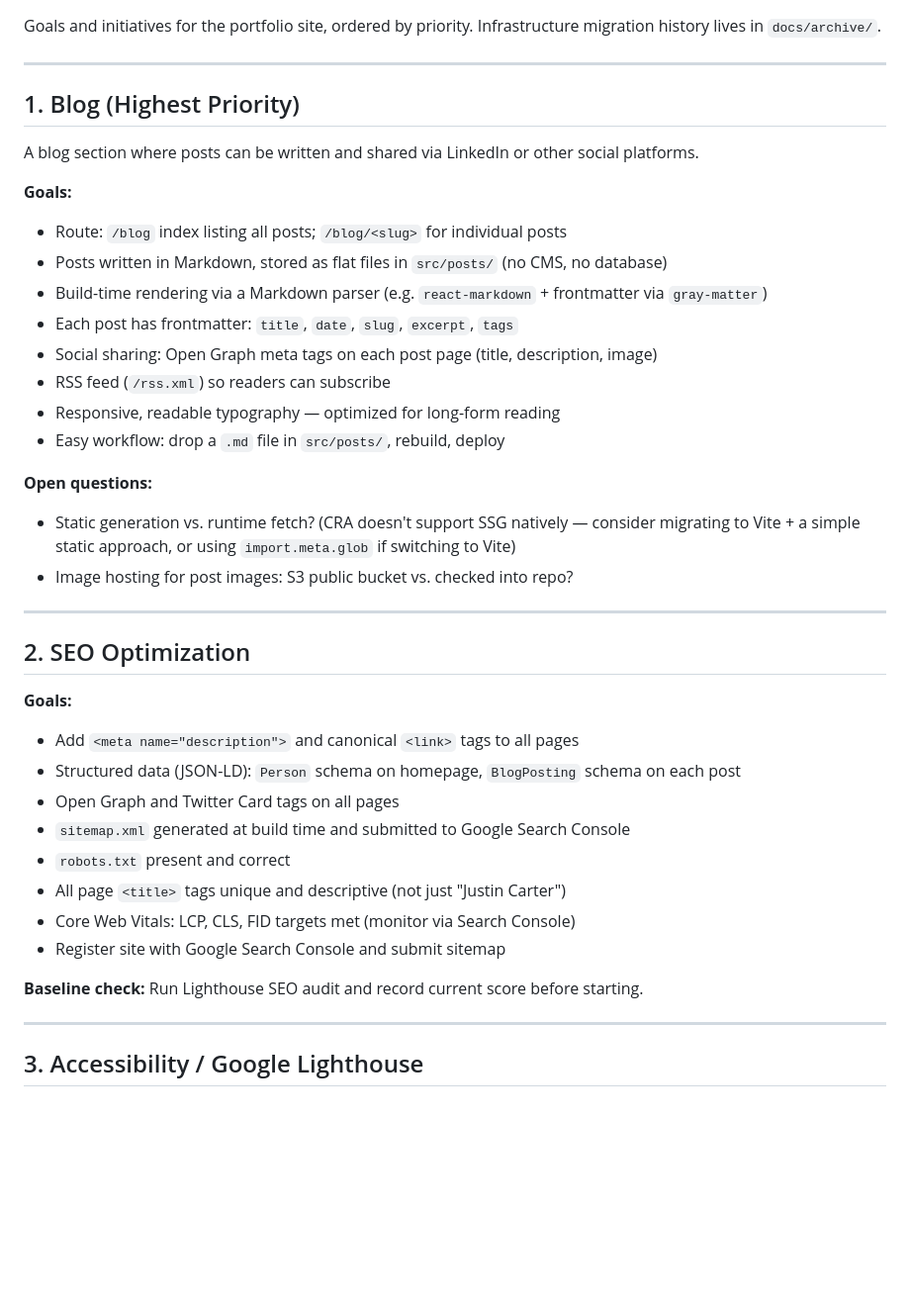
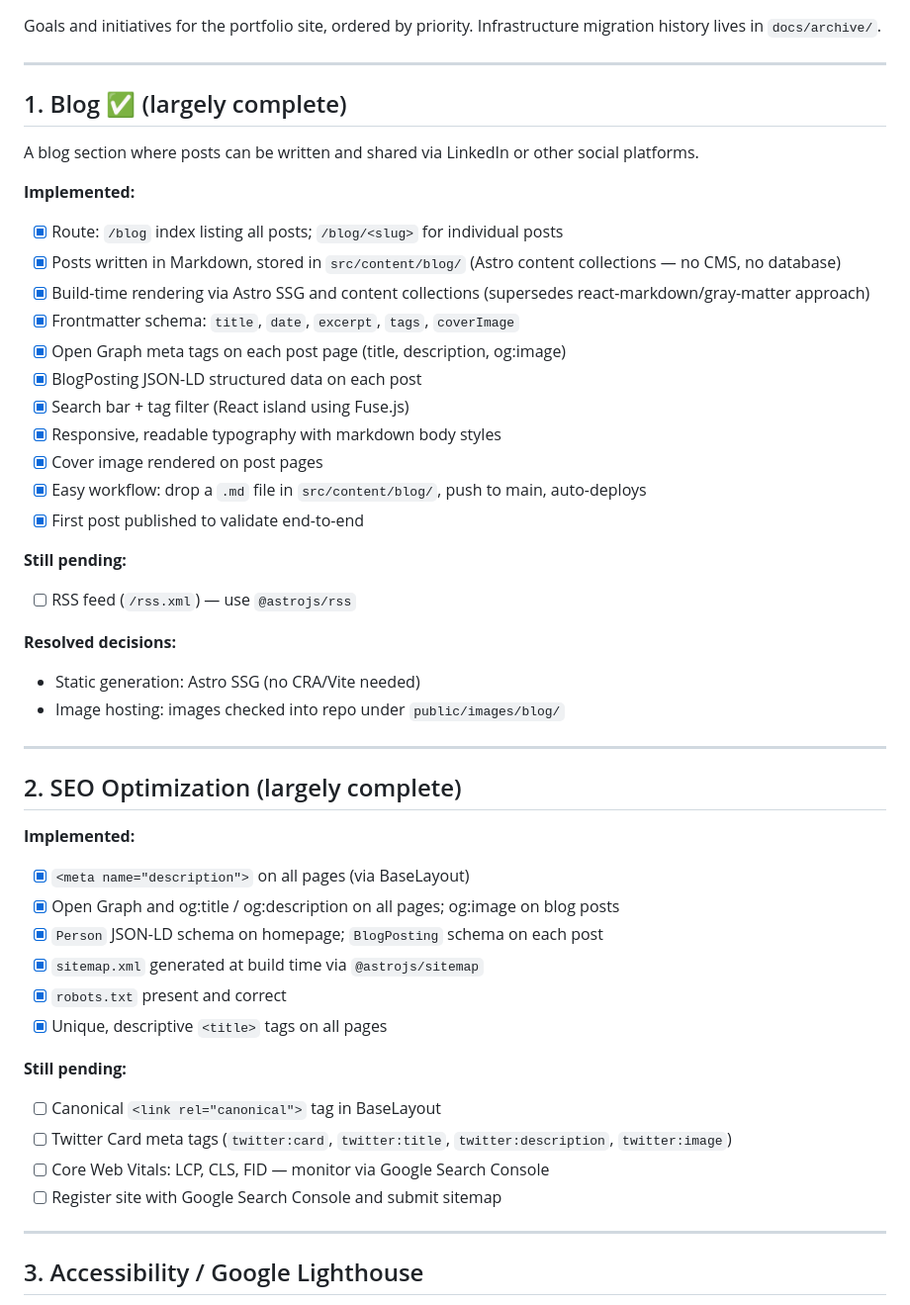
Before and after one commit to Justinmemphis/portfolio-webpage, a Markdown page: ROADMAP.md, the part around one of its changes. Shown at 99% size. Rendered like a GitHub page; blank space fills up the shorter version.

```diff
--- a/ROADMAP.md
+++ b/ROADMAP.md
@@ -4,40 +4,47 @@ Goals and initiatives for the portfolio site, ordered by priority. Infrastructur
 
 ---
 
-## 1. Blog (Highest Priority)
+## 1. Blog ✅ (largely complete)
 
 A blog section where posts can be written and shared via LinkedIn or other social platforms.
 
-**Goals:**
-- Route: `/blog` index listing all posts; `/blog/<slug>` for individual posts
-- Posts written in Markdown, stored as flat files in `src/posts/` (no CMS, no database)
-- Build-time rendering via a Markdown parser (e.g. `react-markdown` + frontmatter via `gray-matter`)
-- Each post has frontmatter: `title`, `date`, `slug`, `excerpt`, `tags`
-- Social sharing: Open Graph meta tags on each post page (title, description, image)
-- RSS feed (`/rss.xml`) so readers can subscribe
-- Responsive, readable typography — optimized for long-form reading
-- Easy workflow: drop a `.md` file in `src/posts/`, rebuild, deploy
+**Implemented:**
+- [x] Route: `/blog` index listing all posts; `/blog/<slug>` for individual posts
+- [x] Posts written in Markdown, stored in `src/content/blog/` (Astro content collections — no CMS, no database)
+- [x] Build-time rendering via Astro SSG and content collections (supersedes react-markdown/gray-matter approach)
+- [x] Frontmatter schema: `title`, `date`, `excerpt`, `tags`, `coverImage`
+- [x] Open Graph meta tags on each post page (title, description, og:image)
+- [x] BlogPosting JSON-LD structured data on each post
+- [x] Search bar + tag filter (React island using Fuse.js)
+- [x] Responsive, readable typography with markdown body styles
+- [x] Cover image rendered on post pages
+- [x] Easy workflow: drop a `.md` file in `src/content/blog/`, push to main, auto-deploys
+- [x] First post published to validate end-to-end
 
-**Open questions:**
-- Static generation vs. runtime fetch? (CRA doesn't support SSG natively — consider migrating to Vite + a simple static approach, or using `import.meta.glob` if switching to Vite)
-- Image hosting for post images: S3 public bucket vs. checked into repo?
+**Still pending:**
+- [ ] RSS feed (`/rss.xml`) — use `@astrojs/rss`
+
+**Resolved decisions:**
+- Static generation: Astro SSG (no CRA/Vite needed)
+- Image hosting: images checked into repo under `public/images/blog/`
 
 ---
 
-## 2. SEO Optimization
+## 2. SEO Optimization (largely complete)
 
-**Goals:**
-- Add `<meta name="description">` and canonical `<link>` tags to all pages
-- Structured data (JSON-LD): `Person` schema on homepage, `BlogPosting` schema on each post
-- Open Graph and Twitter Card tags on all pages
-- `sitemap.xml` generated at build time and submitted to Google Search Console
-- `robots.txt` present and correct
-- All page `<title>` tags unique and descriptive (not just "Justin Carter")
-- Core Web Vitals: LCP, CLS, FID targets met (monitor via Search Console)
-- Register site with Google Search Console and submit sitemap
+**Implemented:**
+- [x] `<meta name="description">` on all pages (via BaseLayout)
+- [x] Open Graph and og:title / og:description on all pages; og:image on blog posts
+- [x] `Person` JSON-LD schema on homepage; `BlogPosting` schema on each post
+- [x] `sitemap.xml` generated at build time via `@astrojs/sitemap`
+- [x] `robots.txt` present and correct
+- [x] Unique, descriptive `<title>` tags on all pages
 
-**Baseline check:**
-Run Lighthouse SEO audit and record current score before starting.
+**Still pending:**
+- [ ] Canonical `<link rel="canonical">` tag in BaseLayout
+- [ ] Twitter Card meta tags (`twitter:card`, `twitter:title`, `twitter:description`, `twitter:image`)
+- [ ] Core Web Vitals: LCP, CLS, FID — monitor via Google Search Console
+- [ ] Register site with Google Search Console and submit sitemap
 
 ---
 
```
Also changed, not shown: other parts of ROADMAP.md (+22 -22 lines).
